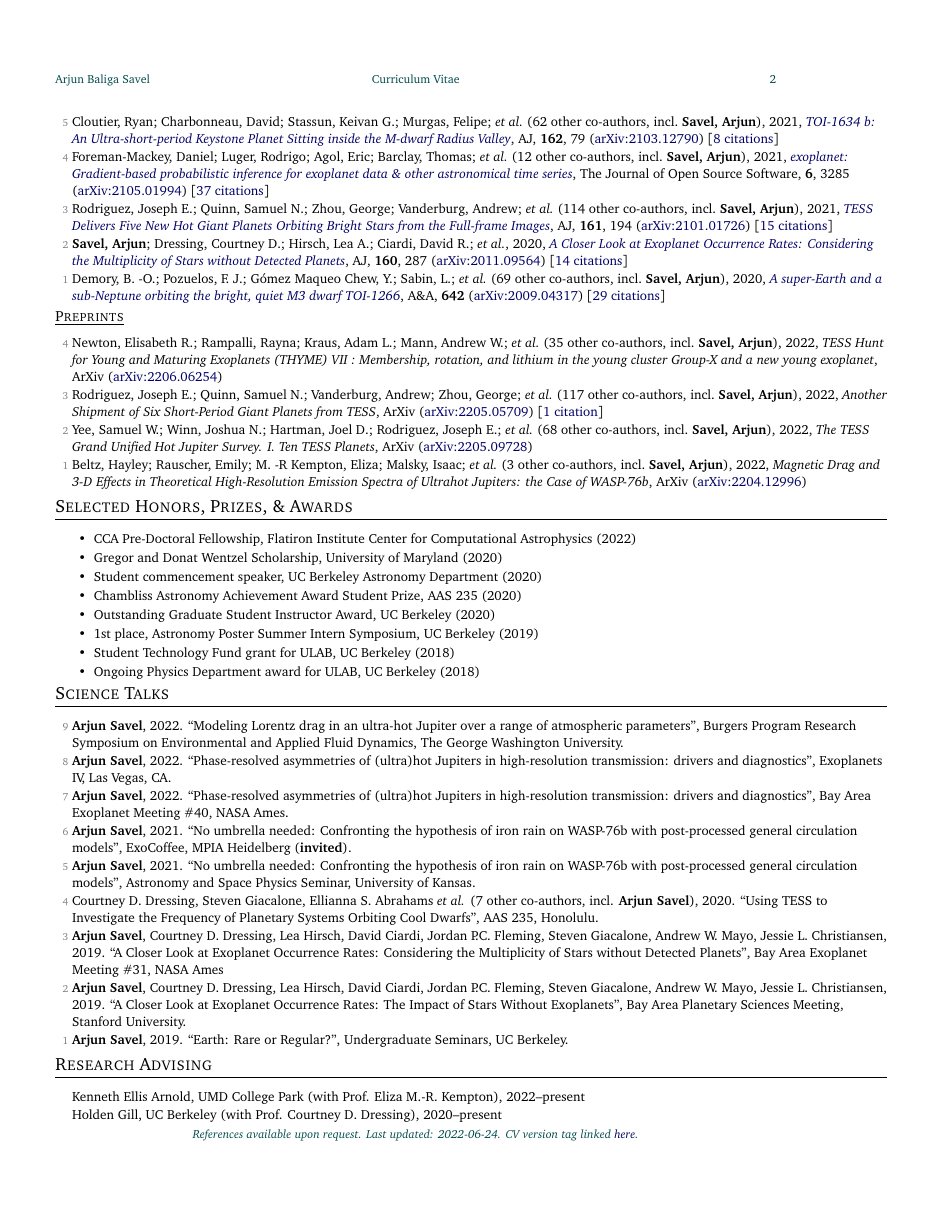
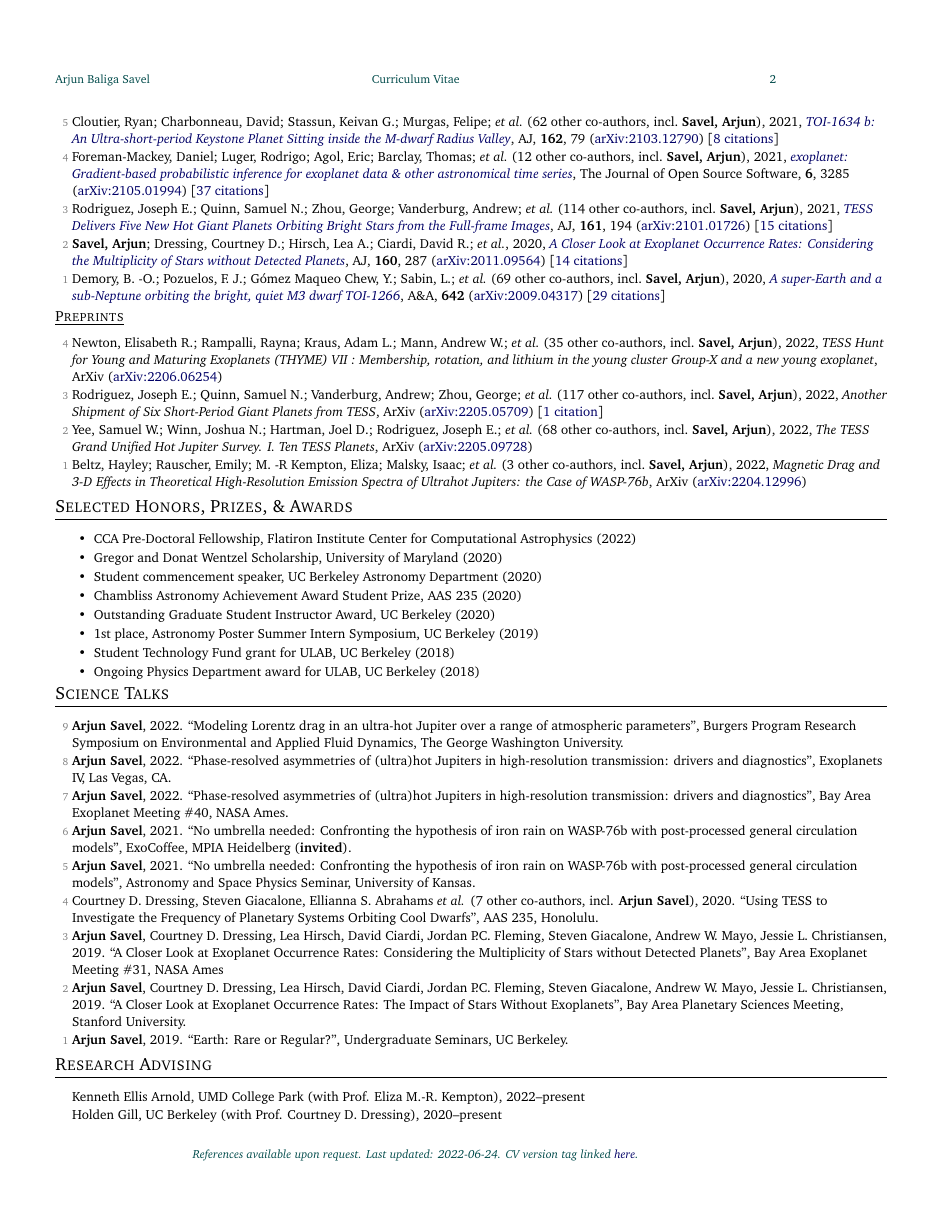
Before and after one commit to arjunsavel/CV, a LaTeX document (main.tex, which reads supp_tex/cvstyle.tex): page 2 of 4. Compiled offline with pdfLaTeX.

Commit message:
Updates from Overleaf

```diff
--- a/main.tex
+++ b/main.tex
@@ -18,7 +18,7 @@
 
 \usepackage{enumitem}
 % \usepackage[pdftex, hidelinks]{hyperref}
-\usepackage{fancyhdr}
+
 \usepackage{xcolor}
 
 \usepackage[utf8]{inputenc}
@@ -31,7 +31,8 @@
 % \chead{\deemph{Curriculum Vitae}}
 % \rhead{\deemph{\thepage}}
 
-\usepackage[charter]{mathdesign} % Bitstream Charter
+\usepackage[charter]{mathdesign}
+\usepackage{fancyhdr}% Bitstream Charter
 % \usepackage{newpxtext,newpxmath} % Palatino
 
 % \pagestyle{fancy}
--- a/supp_tex/cvstyle.tex
+++ b/supp_tex/cvstyle.tex
@@ -1,7 +1,10 @@
 \usepackage{color}
 \usepackage{fancyhdr}
+\usepackage{geometry}
 \usepackage{hyperref}
 \usepackage{ifthen}
+\geometry{tmargin=1in,bmargin=2.5in,lmargin=0.7in,rmargin=0.7in,includefoot,footskip=25pt}
+
 \renewcommand{\today}{\the\year-\ifnum\month<10 0\fi\the\month-\ifnum\day<10 0\fi\the\day}
 % \usepackage[yyyymmdd]{datetime}
 % \renewcommand{\dateseparator}{-}
```
Also changed, not shown: main.tex (7 more changed lines).
